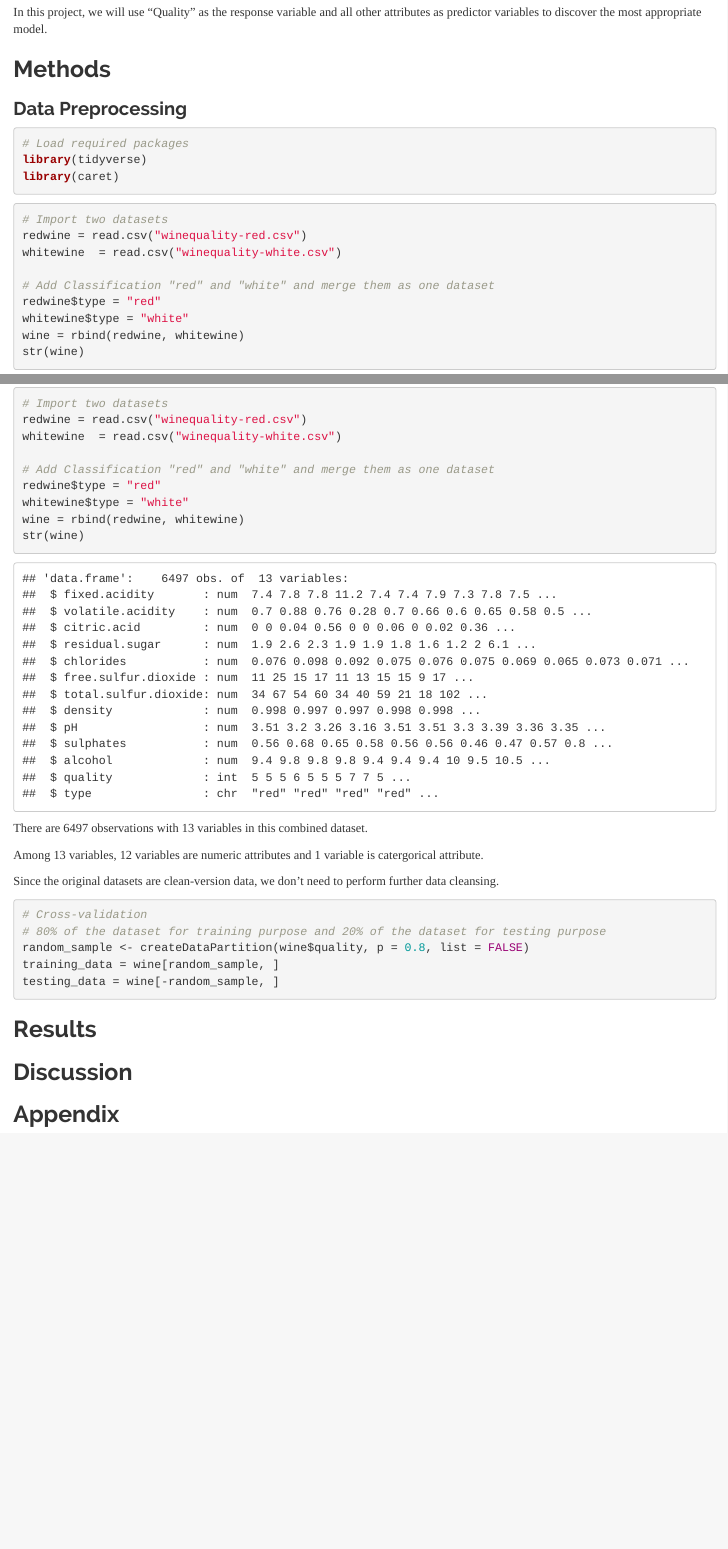
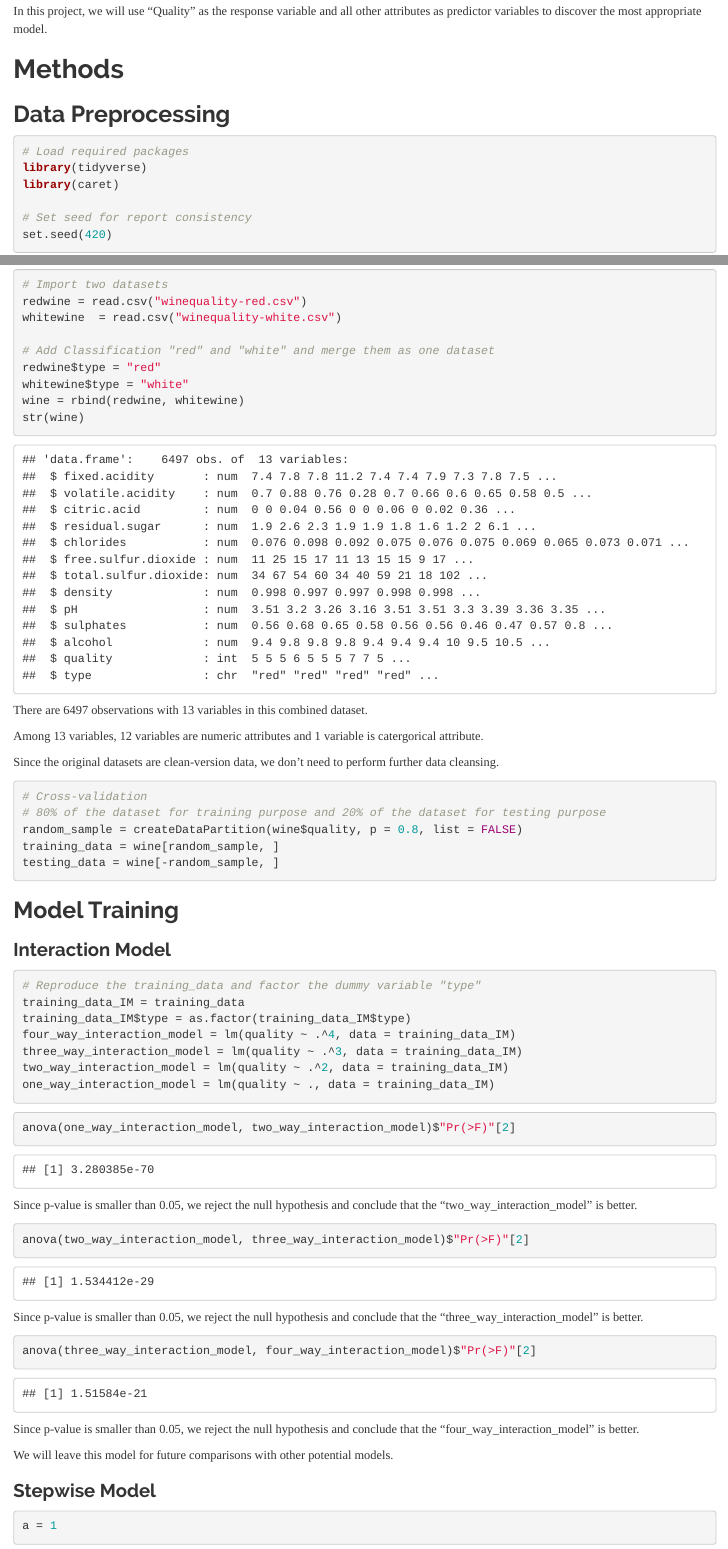
Before and after one commit to andyluo24/Wine-Quality-Analysis, an R Markdown document (Project-Report.Rmd): the page in a window 1100 px wide, from 880 px down before the commit and from 960 px down after it, so that both start at the same text, and a second part further down, joined at a grey line. The pictures show the output file Project-Report.html that the author committed with the source, opened offline.

Commit message:
add interaction model

````diff
--- a/Project-Report.Rmd
+++ b/Project-Report.Rmd
@@ -39,14 +39,17 @@ Then we will build a model to predict the wine quality based on those attributes
 
 In this project, we will use "Quality" as the response variable and all other attributes as predictor variables to discover the most appropriate model.
 
-## Methods
+# Methods
 
-### Data Preprocessing
+## Data Preprocessing
 
 ```{r dp0, message = FALSE}
 # Load required packages
 library(tidyverse)
 library(caret)
+
+# Set seed for report consistency
+set.seed(420)
 ```
 
 ```{r dp1}
@@ -70,13 +73,46 @@ Since the original datasets are clean-version data, we don't need to perform fur
 ```{r dp2}
 # Cross-validation
 # 80% of the dataset for training purpose and 20% of the dataset for testing purpose
-random_sample <- createDataPartition(wine$quality, p = 0.8, list = FALSE)
+random_sample = createDataPartition(wine$quality, p = 0.8, list = FALSE)
 training_data = wine[random_sample, ]
 testing_data = wine[-random_sample, ]
 ```
 
-## Results
+## Model Training
 
-## Discussion
+### Interaction Model
 
-## Appendix
+```{r IM0}
+# Reproduce the training_data and factor the dummy variable "type"
+training_data_IM = training_data
+training_data_IM$type = as.factor(training_data_IM$type)
+four_way_interaction_model = lm(quality ~ .^4, data = training_data_IM)
+three_way_interaction_model = lm(quality ~ .^3, data = training_data_IM)
+two_way_interaction_model = lm(quality ~ .^2, data = training_data_IM)
+one_way_interaction_model = lm(quality ~ ., data = training_data_IM)
+```
+
+```{r IM1}
+anova(one_way_interaction_model, two_way_interaction_model)$"Pr(>F)"[2]
+```
+
+Since p-value is smaller than 0.05, we reject the null hypothesis and conclude that the "two_way_interaction_model" is better.
+
+```{r IM2}
+anova(two_way_interaction_model, three_way_interaction_model)$"Pr(>F)"[2]
+```
+
+Since p-value is smaller than 0.05, we reject the null hypothesis and conclude that the "three_way_interaction_model" is better.
+
+```{r IM3}
+anova(three_way_interaction_model, four_way_interaction_model)$"Pr(>F)"[2]
+```
+
+Since p-value is smaller than 0.05, we reject the null hypothesis and conclude that the "four_way_interaction_model" is better.
+
+We will leave this model for future comparisons with other potential models.
+
+### Stepwise Model
+
+```{r }
+a = 1
````
Also changed, not shown: Project-Report.html, Project-Report.Rmd (13 more changed lines).
